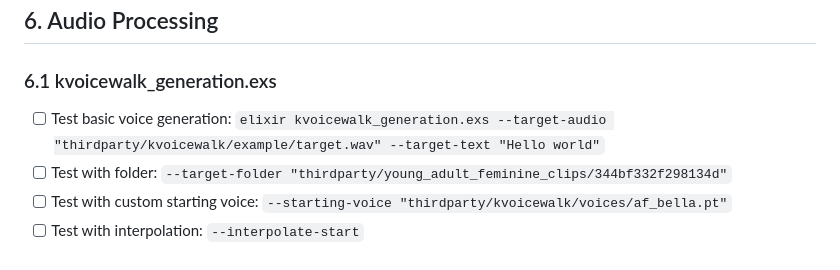
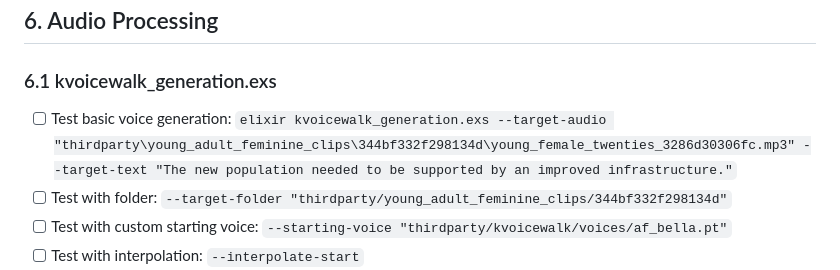
Before and after one commit to V-Sekai-fire/livebook-nx, a Markdown page: QA_PLAN.md, the part around the change. Rendered like a GitHub page.

Commit message:
Sync plan.

```diff
--- a/QA_PLAN.md
+++ b/QA_PLAN.md
@@ -160,7 +160,7 @@ This QA plan covers manual testing of all Elixir CLI scripts after standardizati
 ## 6. Audio Processing
 
 ### 6.1 kvoicewalk_generation.exs
-- [ ] Test basic voice generation: `elixir kvoicewalk_generation.exs --target-audio "thirdparty/kvoicewalk/example/target.wav" --target-text "Hello world"`
+- [ ] Test basic voice generation: `elixir kvoicewalk_generation.exs --target-audio "thirdparty\young_adult_feminine_clips\344bf332f298134d\young_female_twenties_3286d30306fc.mp3" --target-text "The new population needed to be supported by an improved infrastructure."`
 - [ ] Test with folder: `--target-folder "thirdparty/young_adult_feminine_clips/344bf332f298134d"`
 - [ ] Test with custom starting voice: `--starting-voice "thirdparty/kvoicewalk/voices/af_bella.pt"`
 - [ ] Test with interpolation: `--interpolate-start`
```
